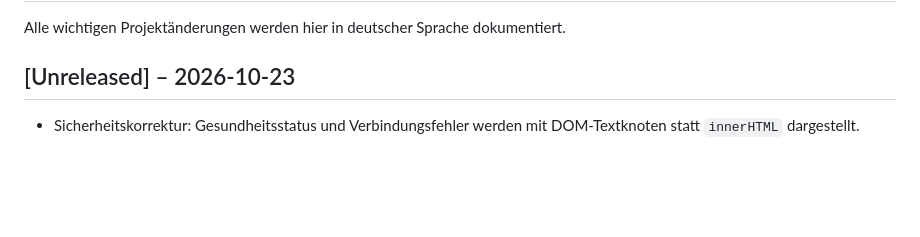
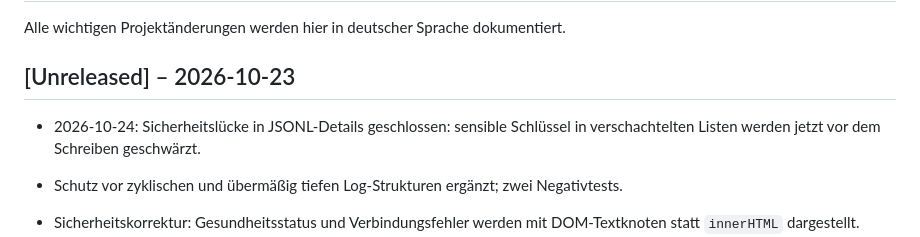
Before and after one commit to provoware/DATENBANKTOOL, a Markdown page: CHANGELOG.md, the part around the change. GitHub-like rendering; blank space fills up the shorter version.

Commit message:
docs: record nested log redaction evidence and outstanding release gates

```diff
--- a/CHANGELOG.md
+++ b/CHANGELOG.md
@@ -3,6 +3,10 @@
 Alle wichtigen Projektänderungen werden hier in deutscher Sprache dokumentiert.
 
 ## [Unreleased] – 2026-10-23
+
+- 2026-10-24: Sicherheitslücke in JSONL-Details geschlossen: sensible Schlüssel in
+  verschachtelten Listen werden jetzt vor dem Schreiben geschwärzt.
+- Schutz vor zyklischen und übermäßig tiefen Log-Strukturen ergänzt; zwei Negativtests.
 
 - Sicherheitskorrektur: Gesundheitsstatus und Verbindungsfehler werden mit
   DOM-Textknoten statt `innerHTML` dargestellt.
```
